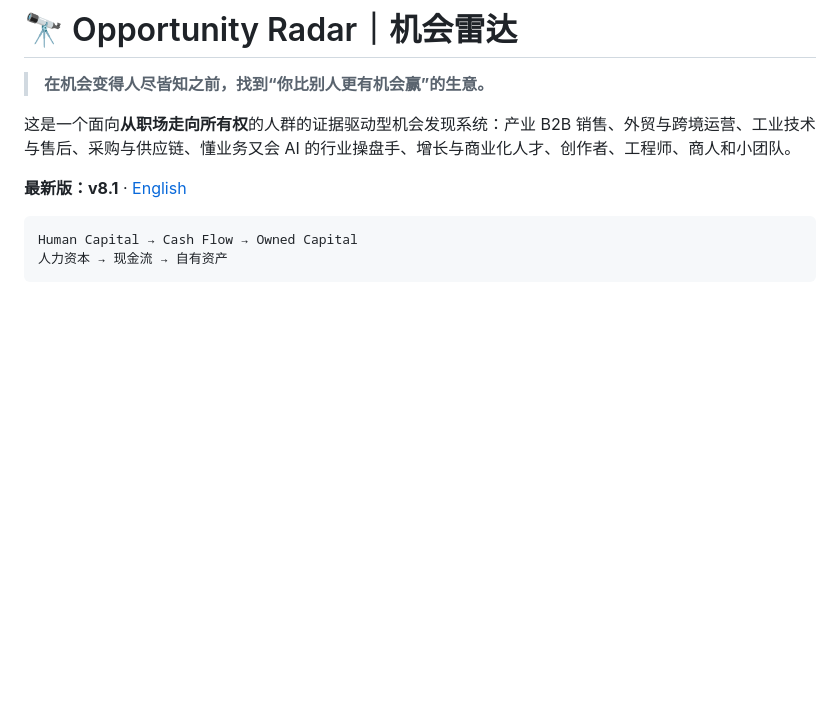
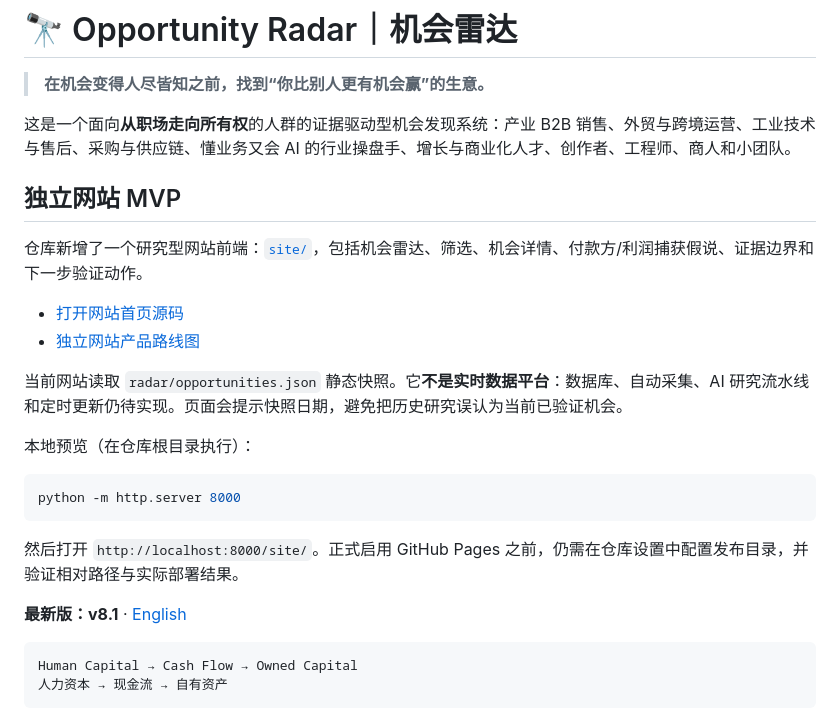
Before and after one commit to jupiterx0910/finding-mobility-opportunities, a Markdown page: README.zh-CN.md, the part around the change. Drawn GitHub-style; blank space fills up the shorter version.

Commit message:
docs: link independent website MVP and roadmap

````diff
--- a/README.zh-CN.md
+++ b/README.zh-CN.md
@@ -3,6 +3,24 @@
 > **在机会变得人尽皆知之前，找到“你比别人更有机会赢”的生意。**
 
 这是一个面向**从职场走向所有权**的人群的证据驱动型机会发现系统：产业 B2B 销售、外贸与跨境运营、工业技术与售后、采购与供应链、懂业务又会 AI 的行业操盘手、增长与商业化人才、创作者、工程师、商人和小团队。
+
+## 独立网站 MVP
+
+仓库新增了一个研究型网站前端：[`site/`](site/)，包括机会雷达、筛选、机会详情、付款方/利润捕获假说、证据边界和下一步验证动作。
+
+- [打开网站首页源码](site/index.html)
+- [独立网站产品路线图](docs/independent-website-roadmap.zh-CN.md)
+
+当前网站读取 `radar/opportunities.json` 静态快照。它**不是实时数据平台**：数据库、自动采集、AI 研究流水线和定时更新仍待实现。页面会提示快照日期，避免把历史研究误认为当前已验证机会。
+
+本地预览（在仓库根目录执行）：
+
+```bash
+python -m http.server 8000
+```
+
+然后打开 `http://localhost:8000/site/`。正式启用 GitHub Pages 之前，仍需在仓库设置中配置发布目录，并验证相对路径与实际部署结果。
+
 
 **最新版：v8.1** · [English](README.md)
 
````
